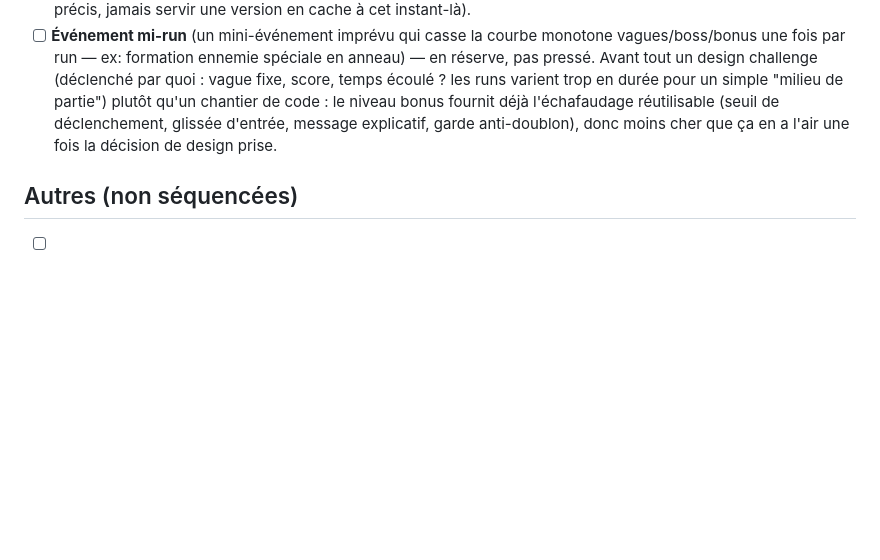
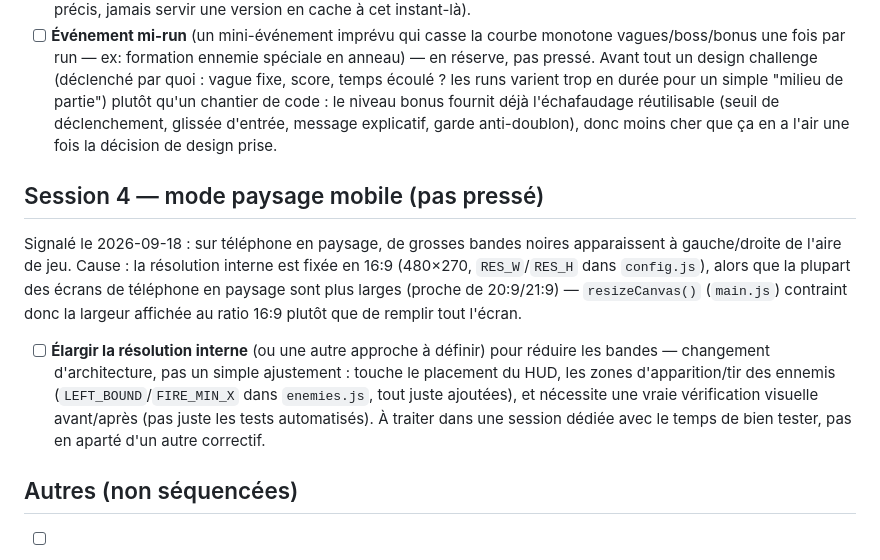
Before and after one commit to pazpop/arcadepipe, a Markdown page: ROADMAP.md, the part around the change. Drawn GitHub-style; blank space fills up the shorter version.

Commit message:
Documenter le mode paysage mobile (bandes noires) dans ROADMAP.md
Signalé en jeu — pas de code touché, changement de résolution interne trop
large pour un aparté (impacte HUD, zones d'ennemis tout juste calibrées).
Reporté à une session dédiée, sur demande explicite.

Co-Authored-By: Claude Sonnet 5 <noreply@anthropic.com>

```diff
--- a/ROADMAP.md
+++ b/ROADMAP.md
@@ -24,6 +24,12 @@ Issu d'une discussion à trois (utilisateur, Claude, revue croisée) sur la déc
 - [ ] **Cache session du classement** (`states/leaderboardScreen.js`) : chaque ouverture de l'écran classement refait `fetchTopScores(10)` **et** `fetchGamesPlayedCount()`, sans mémorisation — 5 ouvertures/fermetures = 10 requêtes. Payloads minuscules et rate-limiting déjà en place côté backend, donc gain estimé <10ms par session ; pas prioritaire, à faire seulement si un joueur signale une vraie lenteur (data-driven, pas préemptif). Si implémenté : un cache avec TTL court, **contrainte explicite — doit s'invalider après une soumission de score** (`confirmNameEntry` rouvre le classement juste après avoir soumis, `g.scores` doit rester frais à ce moment précis, jamais servir une version en cache à cet instant-là).
 - [ ] **Événement mi-run** (un mini-événement imprévu qui casse la courbe monotone vagues/boss/bonus une fois par run — ex: formation ennemie spéciale en anneau) — en réserve, pas pressé. Avant tout un design challenge (déclenché par quoi : vague fixe, score, temps écoulé ? les runs varient trop en durée pour un simple "milieu de partie") plutôt qu'un chantier de code : le niveau bonus fournit déjà l'échafaudage réutilisable (seuil de déclenchement, glissée d'entrée, message explicatif, garde anti-doublon), donc moins cher que ça en a l'air une fois la décision de design prise.
 
+## Session 4 — mode paysage mobile (pas pressé)
+
+Signalé le 2026-09-18 : sur téléphone en paysage, de grosses bandes noires apparaissent à gauche/droite de l'aire de jeu. Cause : la résolution interne est fixée en 16:9 (480×270, `RES_W`/`RES_H` dans `config.js`), alors que la plupart des écrans de téléphone en paysage sont plus larges (proche de 20:9/21:9) — `resizeCanvas()` (`main.js`) contraint donc la largeur affichée au ratio 16:9 plutôt que de remplir tout l'écran.
+
+- [ ] **Élargir la résolution interne** (ou une autre approche à définir) pour réduire les bandes — changement d'architecture, pas un simple ajustement : touche le placement du HUD, les zones d'apparition/tir des ennemis (`LEFT_BOUND`/`FIRE_MIN_X` dans `enemies.js`, tout juste ajoutées), et nécessite une vraie vérification visuelle avant/après (pas juste les tests automatisés). À traiter dans une session dédiée avec le temps de bien tester, pas en aparté d'un autre correctif.
+
 ## Autres (non séquencées)
 
 - [ ] Score authentifié (jeton signé émis au début de la partie, exigé à la soumission) — pas urgent, le score non authentifié est un risque assumé (voir la section *Sécurité* du [README](README.md))
```
